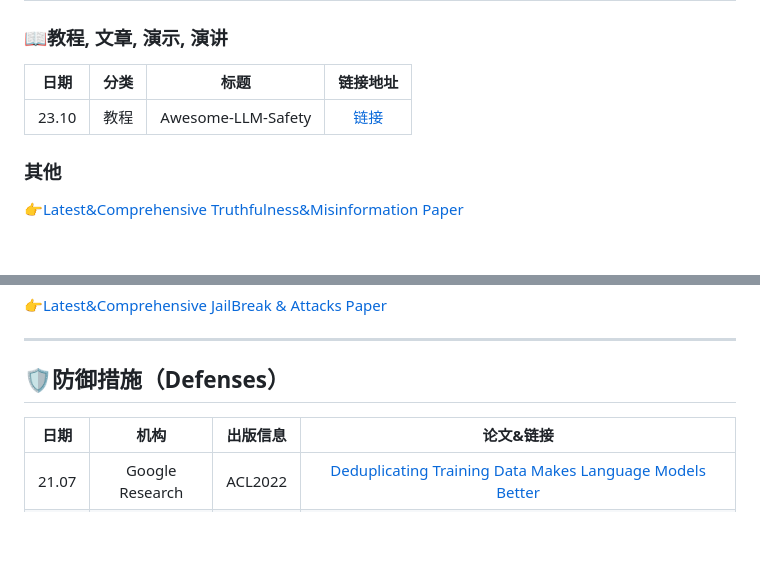
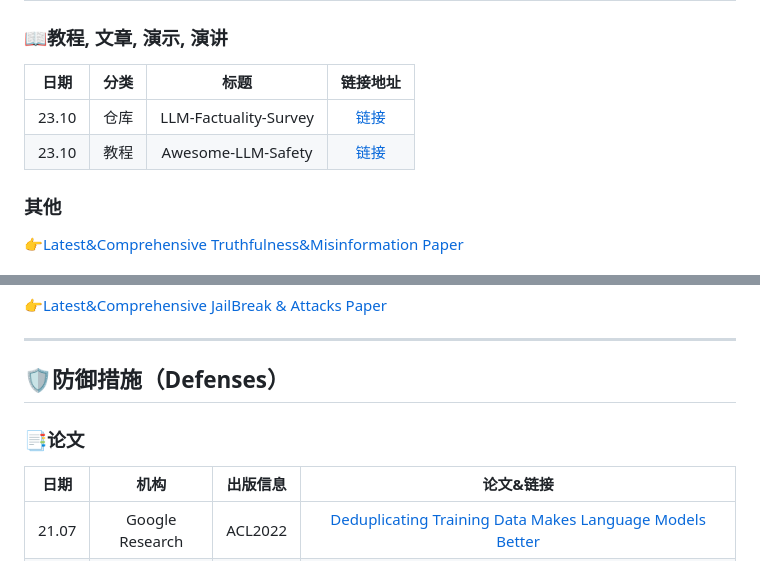
Before and after one commit to ydyjya/Awesome-LLM-Safety, a Markdown page: README_cn.md, 2 parts joined by grey strips. GitHub-like rendering; blank space fills up the shorter version.

```diff
--- a/README_cn.md
+++ b/README_cn.md
@@ -126,9 +126,10 @@
 
 ### 📖教程, 文章, 演示, 演讲
 
-|日期|分类|标题|链接地址|
-|:-:|:-:|:-:|:-:|
-|23.10|教程|Awesome-LLM-Safety|[链接](https://github.com/ydyjya/Awesome-LLM-Safety)|
+|  日期   | 分类 |          标题           |                            链接地址                             |
+|:-----:|:--:|:---------------------:|:-----------------------------------------------------------:|
+| 23.10 | 仓库 | LLM-Factuality-Survey | [链接](https://github.com/wangcunxiang/LLM-Factuality-Survey) |
+| 23.10 | 教程 |  Awesome-LLM-Safety   |     [链接](https://github.com/ydyjya/Awesome-LLM-Safety)      |
 
 ### 其他
 
@@ -158,6 +159,7 @@
 ---
 ## 🛡️防御措施（Defenses）
 
+### 📑论文
 |日期|机构|出版信息|论文&链接|
 |:-:|:-:|:-:|:-:|
 |21.07|Google Research|ACL2022|[Deduplicating Training Data Makes Language Models Better](https://aclanthology.org/2022.acl-long.577/)|
```
Also changed, not shown: other parts of README_cn.md (+1 -1 lines), README.md (+5 -3 lines).
